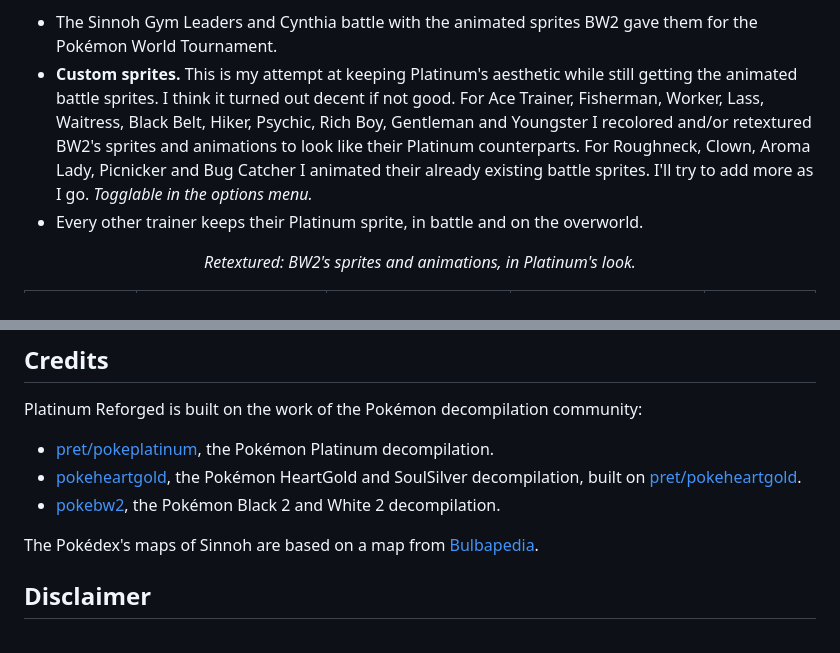
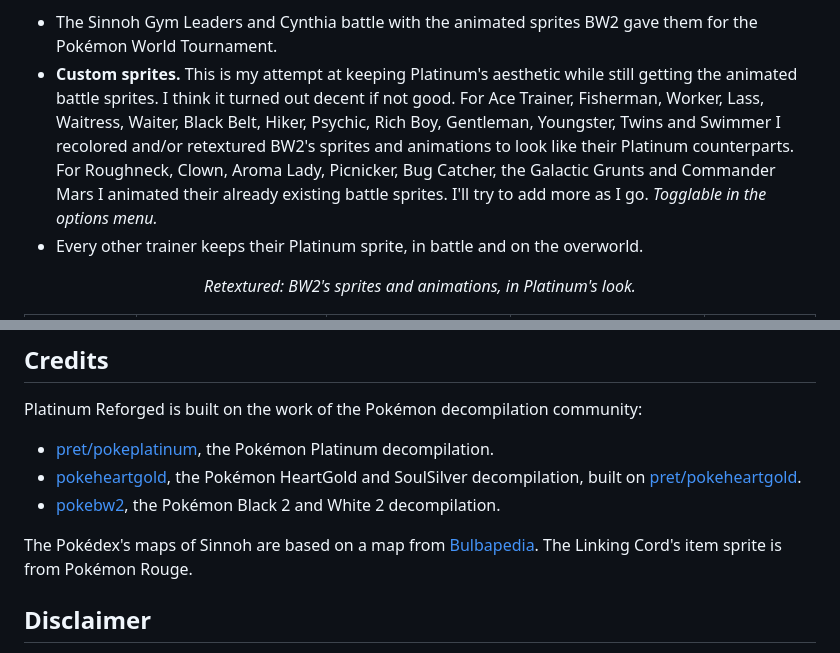
Before and after one commit to smoldice/platinum-reforged-anvil, a Markdown page: README.md, 2 parts joined by grey strips. Rendered like a GitHub page.

Commit message:
README: the new custom sprites, and Pokémon Rouge's Linking Cord sprite in the credits

```diff
--- a/README.md
+++ b/README.md
@@ -94,10 +94,10 @@ depending on where you are standing: lawn, dirt path, tall grass, mountain, cave
 - The Sinnoh Gym Leaders and Cynthia battle with the animated sprites BW2 gave them for the Pokémon World
   Tournament.
 - **Custom sprites.** This is my attempt at keeping Platinum's aesthetic while still getting the animated battle sprites.
-  I think it turned out decent if not good. For Ace Trainer, Fisherman, Worker, Lass, Waitress, Black Belt, Hiker,
-  Psychic, Rich Boy, Gentleman and Youngster I recolored and/or retextured BW2's sprites and animations to look like their
-  Platinum counterparts. For Roughneck, Clown, Aroma Lady, Picnicker and Bug Catcher I animated their already
-  existing battle sprites. I'll try to add more as I go.
+  I think it turned out decent if not good. For Ace Trainer, Fisherman, Worker, Lass, Waitress, Waiter, Black Belt, Hiker,
+  Psychic, Rich Boy, Gentleman, Youngster, Twins and Swimmer I recolored and/or retextured BW2's sprites and animations to
+  look like their Platinum counterparts. For Roughneck, Clown, Aroma Lady, Picnicker, Bug Catcher, the Galactic Grunts
+  and Commander Mars I animated their already existing battle sprites. I'll try to add more as I go.
   *Togglable in the options menu.*
 - Every other trainer keeps their Platinum sprite, in battle and on the overworld.
 
@@ -186,7 +186,8 @@ Platinum Reforged is built on the work of the Pokémon decompilation community:
   built on [pret/pokeheartgold](https://github.com/pret/pokeheartgold).
 - [pokebw2](https://github.com/fuddlesworth/pokebw2), the Pokémon Black 2 and White 2 decompilation.
 
-The Pokédex's maps of Sinnoh are based on a map from [Bulbapedia](https://bulbapedia.bulbagarden.net/).
+The Pokédex's maps of Sinnoh are based on a map from [Bulbapedia](https://bulbapedia.bulbagarden.net/). The Linking
+Cord's item sprite is from Pokémon Rouge.
 
 ## Disclaimer
 
```
